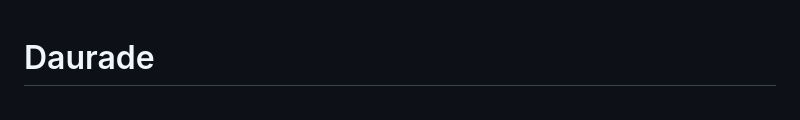
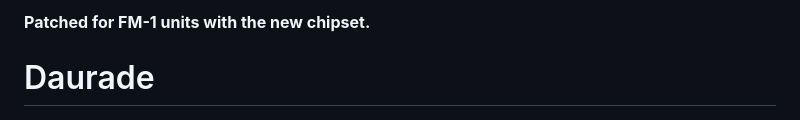
Before and after one commit to delirioux/daurade, a Markdown page: README.md, the part around the change. GitHub-like rendering.

Commit message:
README: patched for FM-1 units with the new chipset
Co-Authored-By: Claude Opus 5.5 <noreply@anthropic.com>
Claude-Session: https://claude.ai/code/session_01VgesZgNNDFiPGvKyDTZVUK

```diff
--- a/README.md
+++ b/README.md
@@ -1,3 +1,5 @@
+**Patched for FM-1 units with the new chipset.**
+
 # Daurade
 
 <p align="center"><img src="docs/daurade-logo.png" alt="Daurade" width="256"></p>
```
